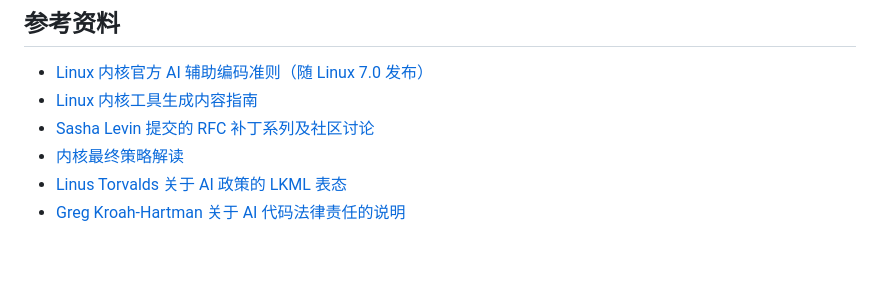
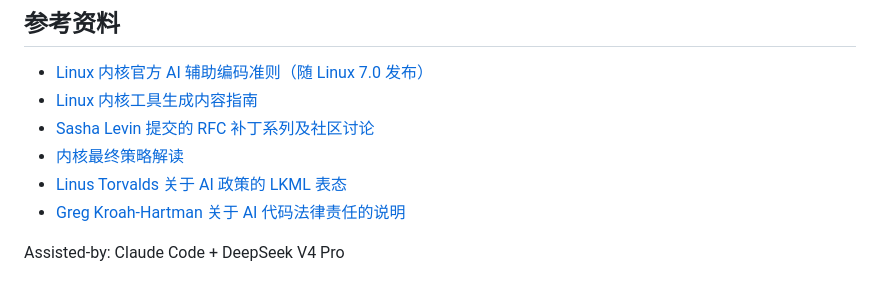
Before and after one commit to hust-open-atom-club/docs, a Markdown page: 华科开放原子开源俱乐部AI使用准则.md, the part around the change. Drawn GitHub-style; blank space fills up the shorter version.

Commit message:
add assisted-by

```diff
--- a/华科开放原子开源俱乐部AI使用准则.md
+++ b/华科开放原子开源俱乐部AI使用准则.md
@@ -218,3 +218,5 @@ AI/LLM 工具辅助产生的内容，必须遵守目标项目的编码规范、
 - [内核最终策略解读](https://www.zdnet.com/article/linus-torvalds-and-maintainers-finalize-ai-policy-for-linux-kernel-developers/)
 - [Linus Torvalds 关于 AI 政策的 LKML 表态](https://lore.kernel.org/lkml/CAHk-=wjUxV=B+Gj6nFdm-Pek3AcO=e1Qqr1n0gMqjKys19fJhg@mail.gmail.com/)
 - [Greg Kroah-Hartman 关于 AI 代码法律责任的说明](https://lore.kernel.org/lkml/20250115-achtung-ai-b8dd83@kroah.com/)
+
+Assisted-by: Claude Code + DeepSeek V4 Pro
```
